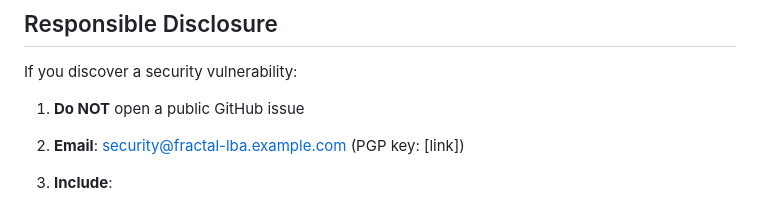
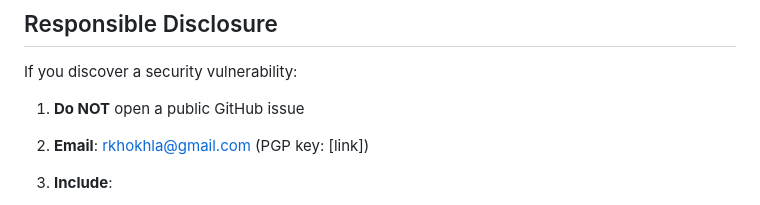
Before and after one commit to rkhokhla/kakeya, a Markdown page: docs/security/overview.md, the part around the change. Drawn GitHub-style.

Commit message:
Update security contact email in overview.md

```diff
--- a/docs/security/overview.md
+++ b/docs/security/overview.md
@@ -599,7 +599,7 @@ for entry in wal.load_all():
 If you discover a security vulnerability:
 
 1. **Do NOT** open a public GitHub issue
-2. **Email**: security@fractal-lba.example.com (PGP key: [link])
+2. **Email**: rkhokhla@gmail.com (PGP key: [link])
 3. **Include**:
    - Description of vulnerability
    - Steps to reproduce
```
